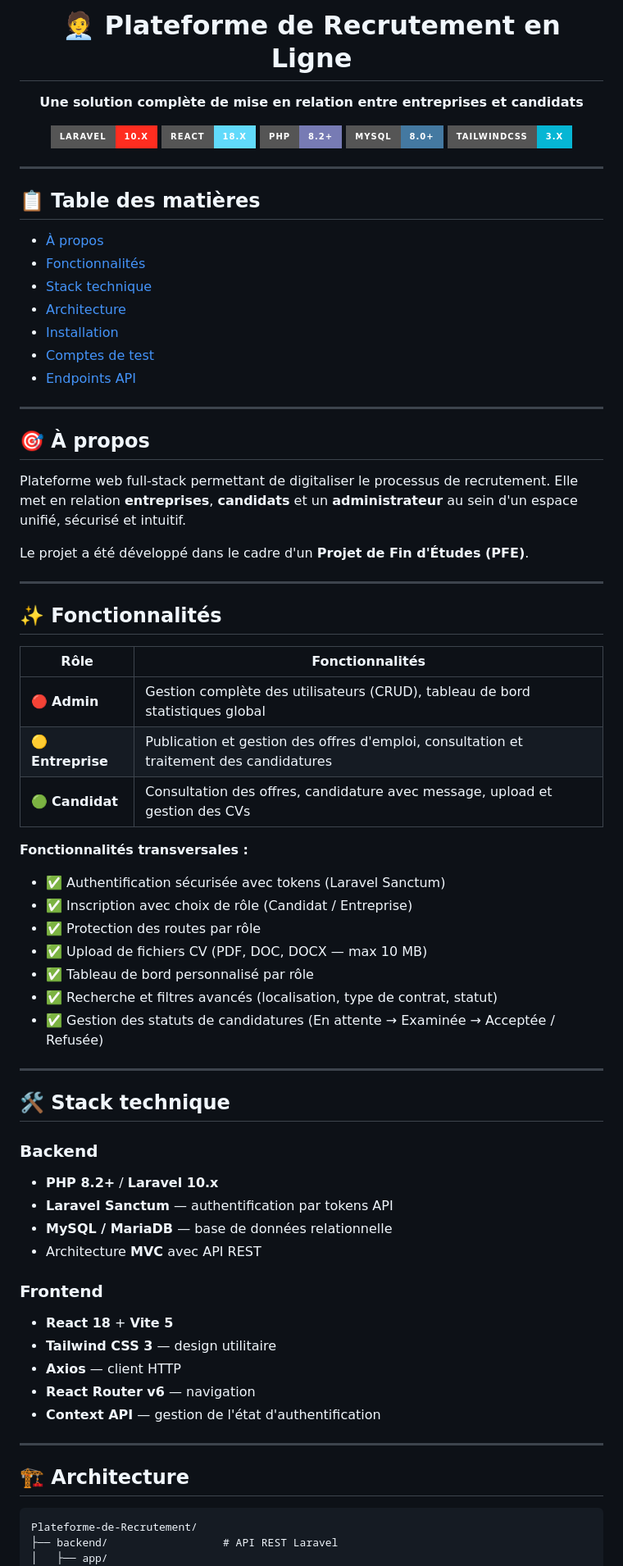
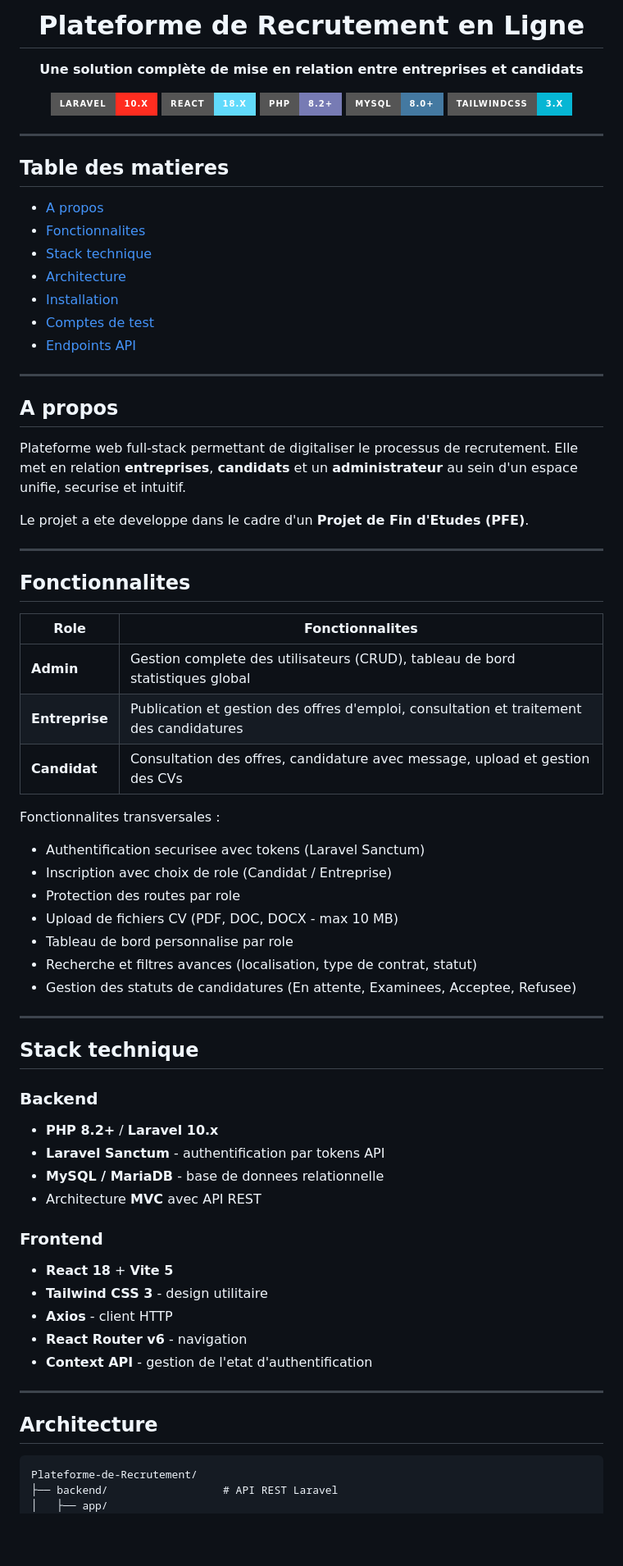
Before and after one commit to Abdelkhabir6/Plateforme-de-Recrutement, a Markdown page: README.md, the part around one of its changes. Shown at 82% size. Rendered like a GitHub page; badges without logos; blank space fills up the shorter version.

Commit message:
docs: remove emojis from README

````diff
--- a/README.md
+++ b/README.md
@@ -1,6 +1,6 @@
 <div align="center">
 
-# 🧑‍💼 Plateforme de Recrutement en Ligne
+# Plateforme de Recrutement en Ligne
 
 **Une solution complète de mise en relation entre entreprises et candidats**
 
@@ -14,63 +14,66 @@
 
 ---
 
-## 📋 Table des matières
+## Table des matieres
 
-- [À propos](#-à-propos)
-- [Fonctionnalités](#-fonctionnalités)
-- [Stack technique](#-stack-technique)
-- [Architecture](#-architecture)
-- [Installation](#-installation)
-- [Comptes de test](#-comptes-de-test)
-- [Endpoints API](#-endpoints-api)
+- [A propos](#a-propos)
+- [Fonctionnalites](#fonctionnalites)
+- [Stack technique](#stack-technique)
+- [Architecture](#architecture)
+- [Installation](#installation)
+- [Comptes de test](#comptes-de-test)
+- [Endpoints API](#endpoints-api)
 
 ---
 
-## 🎯 À propos
+## A propos
 
-Plateforme web full-stack permettant de digitaliser le processus de recrutement. Elle met en relation **entreprises**, **candidats** et un **administrateur** au sein d'un espace unifié, sécurisé et intuitif.
+Plateforme web full-stack permettant de digitaliser le processus de recrutement. Elle met en relation **entreprises**, **candidats** et un **administrateur** au sein d'un espace unifie, securise et intuitif.
 
-Le projet a été développé dans le cadre d'un **Projet de Fin d'Études (PFE)**.
+Le projet a ete developpe dans le cadre d'un **Projet de Fin d'Etudes (PFE)**.
 
 ---
 
-## ✨ Fonctionnalités
+## Fonctionnalites
 
-| Rôle | Fonctionnalités |
+| Role | Fonctionnalites |
 |---|---|
-| 🔴 **Admin** | Gestion complète des utilisateurs (CRUD), tableau de bord statistiques global |
-| 🟡 **Entreprise** | Publication et gestion des offres d'emploi, consultation et traitement des candidatures |
-| 🟢 **Candidat** | Consultation des offres, candidature avec message, upload et gestion des CVs |
+| **Admin** | Gestion complete des utilisateurs (CRUD), tableau de bord statistiques global |
+| **Entreprise** | Publication et gestion des offres d'emploi, consultation et traitement des candidatures |
+| **Candidat** | Consultation des offres, candidature avec message, upload et gestion des CVs |
 
-**Fonctionnalités transversales :**
-- ✅ Authentification sécurisée avec tokens (Laravel Sanctum)
-- ✅ Inscription avec choix de rôle (Candidat / Entreprise)
-- ✅ Protection des routes par rôle
-- ✅ Upload de fichiers CV (PDF, DOC, DOCX — max 10 MB)
-- ✅ Tableau de bord personnalisé par rôle
-- ✅ Recherche et filtres avancés (localisation, type de contrat, statut)
-- ✅ Gestion des statuts de candidatures (En attente → Examinée → Acceptée / Refusée)
+Fonctionnalites transversales :
+
+- Authentification securisee avec tokens (Laravel Sanctum)
+- Inscription avec choix de role (Candidat / Entreprise)
+- Protection des routes par role
+- Upload de fichiers CV (PDF, DOC, DOCX - max 10 MB)
+- Tableau de bord personnalise par role
+- Recherche et filtres avances (localisation, type de contrat, statut)
+- Gestion des statuts de candidatures (En attente, Examinees, Acceptee, Refusee)
 
 ---
 
-## 🛠 Stack technique
+## Stack technique
 
 ### Backend
+
 - **PHP 8.2+** / **Laravel 10.x**
-- **Laravel Sanctum** — authentification par tokens API
-- **MySQL / MariaDB** — base de données relationnelle
+- **Laravel Sanctum** - authentification par tokens API
+- **MySQL / MariaDB** - base de donnees relationnelle
 - Architecture **MVC** avec API REST
 
 ### Frontend
+
 - **React 18** + **Vite 5**
-- **Tailwind CSS 3** — design utilitaire
-- **Axios** — client HTTP
-- **React Router v6** — navigation
-- **Context API** — gestion de l'état d'authentification
+- **Tailwind CSS 3** - design utilitaire
+- **Axios** - client HTTP
+- **React Router v6** - navigation
+- **Context API** - gestion de l'etat d'authentification
 
 ---
 
-## 🏗 Architecture
+## Architecture
 
 ```
 Plateforme-de-Recrutement/
````
Also changed, not shown: other parts of README.md (+33 -40 lines).
